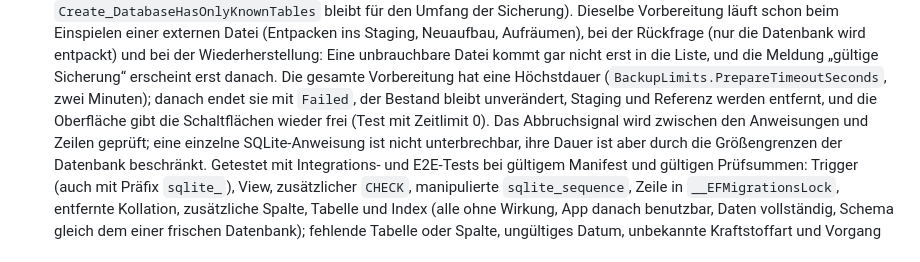
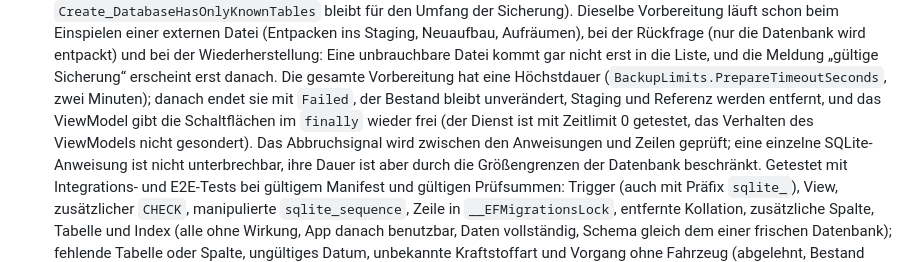
Before and after one commit to martin-stromberg/Tankradar, a Markdown page: docs/adr/0011-local-backup-restore.md, the part around the change. Rendered like a GitHub page.

Commit message:
docs: Schritt 15 - Zeitlimit und Freigabe der Schaltflaechen praezise beschrieben
Co-Authored-By: Claude Opus 5.5 <noreply@anthropic.com>

```diff
--- a/docs/adr/0011-local-backup-restore.md
+++ b/docs/adr/0011-local-backup-restore.md
@@ -142,7 +142,7 @@ Eine externe Datei ist nicht vertrauenswürdig. Geprüft wird in zwei Stufen (St
   Datenbank wird entpackt) und bei der Wiederherstellung: Eine unbrauchbare Datei kommt gar nicht erst in die Liste, und die Meldung
   „gültige Sicherung“ erscheint erst danach.
   Die gesamte Vorbereitung hat eine Höchstdauer (`BackupLimits.PrepareTimeoutSeconds`, zwei Minuten); danach endet sie mit `Failed`, der Bestand bleibt
-  unverändert, Staging und Referenz werden entfernt, und die Oberfläche gibt die Schaltflächen wieder frei (Test mit Zeitlimit 0). Das
+  unverändert, Staging und Referenz werden entfernt, und das ViewModel gibt die Schaltflächen im `finally` wieder frei (der Dienst ist mit Zeitlimit 0 getestet, das Verhalten des ViewModels nicht gesondert). Das
   Abbruchsignal wird zwischen den Anweisungen und Zeilen geprüft; eine einzelne SQLite-Anweisung ist nicht unterbrechbar, ihre
   Dauer ist aber durch die Größengrenzen der Datenbank beschränkt.
   Getestet mit Integrations- und E2E-Tests bei gültigem Manifest und gültigen Prüfsummen: Trigger (auch mit Präfix `sqlite_`), View, zusätzlicher `CHECK`,
```
Also changed, not shown: 1 other file.
